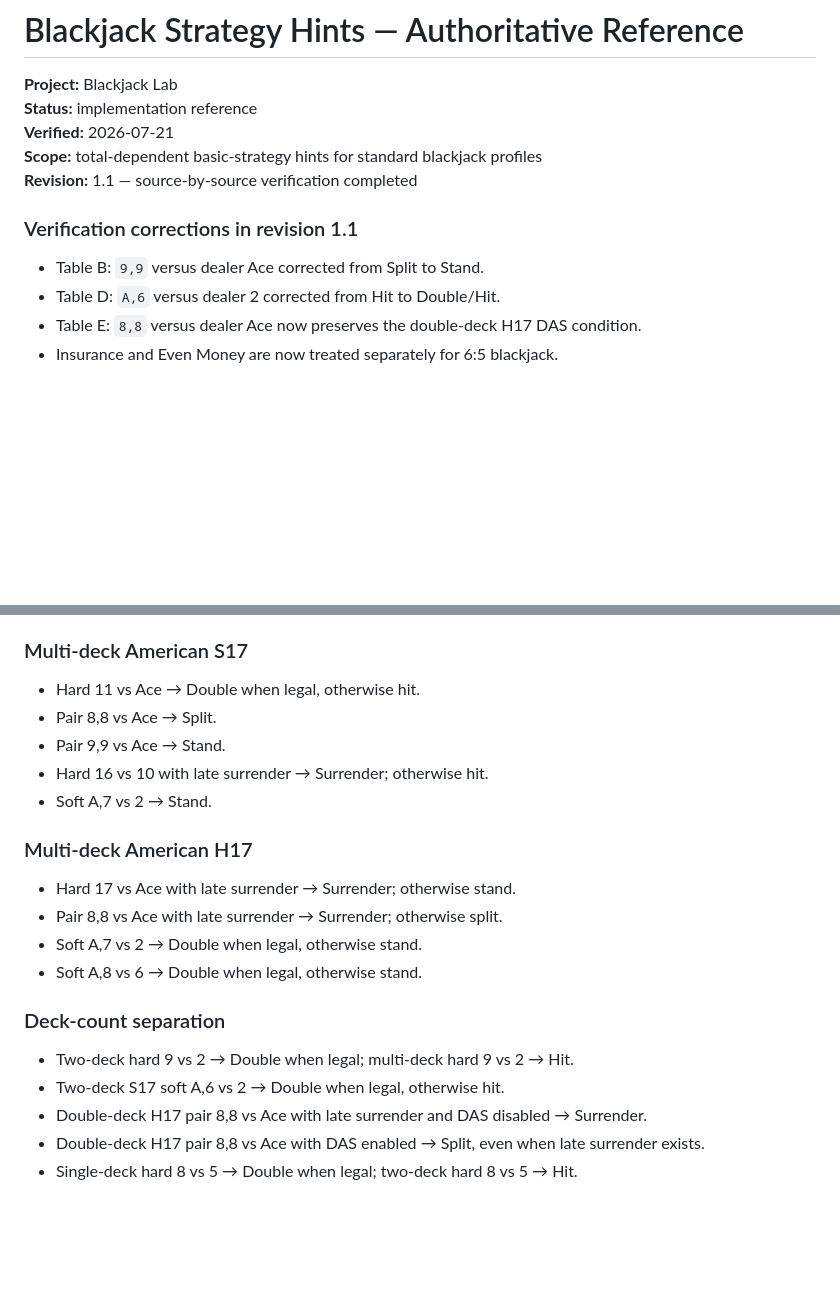
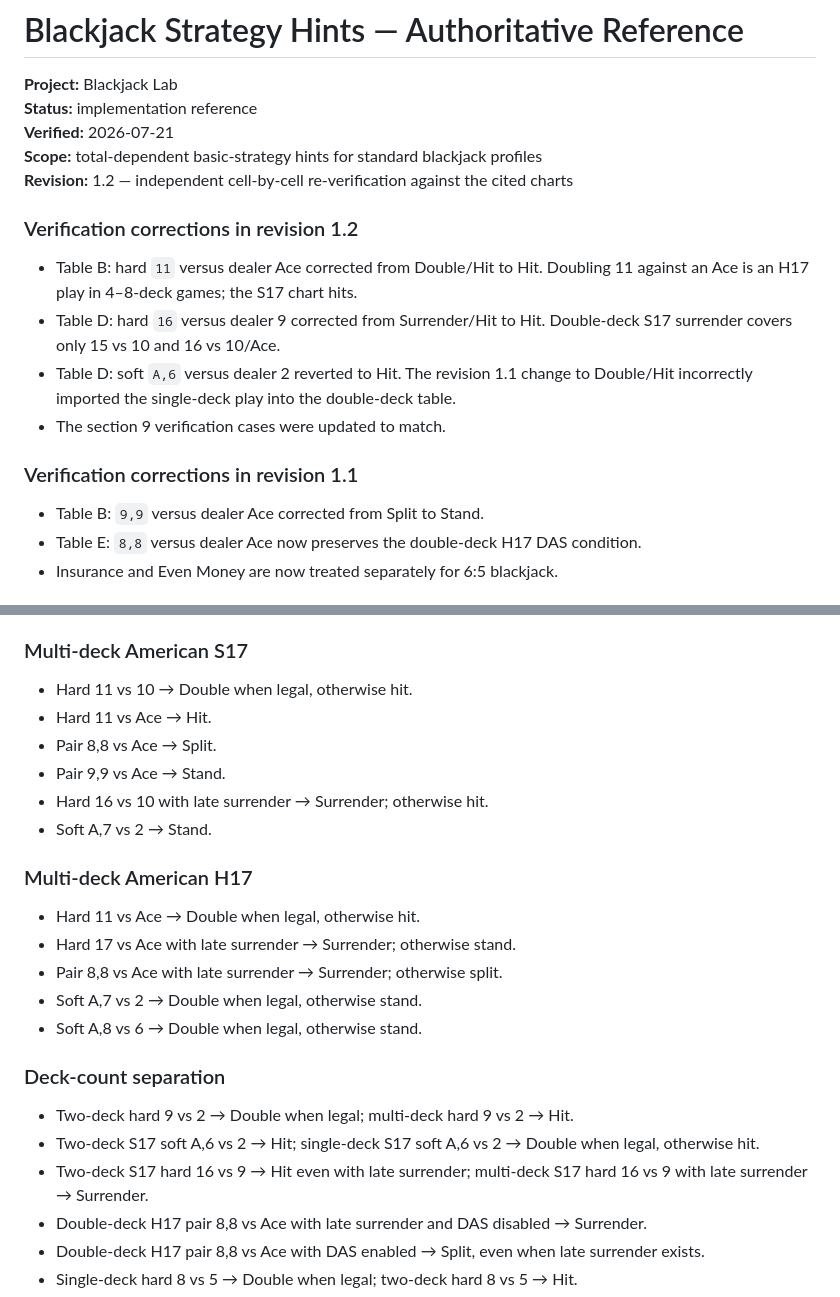
Before and after one commit to LukasMFR/blackjack-lab, a Markdown page: BLACKJACK_STRATEGY_HINTS.md, 2 parts joined by grey strips. Rendered like a GitHub page; blank space fills up the shorter version.

Commit message:
Correct three strategy cells against the cited charts
Independent re-verification against the Wizard of Odds charts found
three transcription errors: Table B hard 11 vs Ace (S17 hits), Table D
hard 16 vs 9 (no double-deck surrender) and Table D soft A,6 vs 2
(revision 1.1 had imported the single-deck play). Revision 1.2 fixes
the cells and the affected section 9 verification cases.

Co-Authored-By: Claude Fable 5 <noreply@anthropic.com>

```diff
--- a/BLACKJACK_STRATEGY_HINTS.md
+++ b/BLACKJACK_STRATEGY_HINTS.md
@@ -4,12 +4,18 @@
 **Status:** implementation reference
 **Verified:** 2026-07-21
 **Scope:** total-dependent basic-strategy hints for standard blackjack profiles
-**Revision:** 1.1 — source-by-source verification completed
+**Revision:** 1.2 — independent cell-by-cell re-verification against the cited charts
+
+### Verification corrections in revision 1.2
+
+- Table B: hard `11` versus dealer Ace corrected from Double/Hit to Hit. Doubling 11 against an Ace is an H17 play in 4–8-deck games; the S17 chart hits.
+- Table D: hard `16` versus dealer 9 corrected from Surrender/Hit to Hit. Double-deck S17 surrender covers only 15 vs 10 and 16 vs 10/Ace.
+- Table D: soft `A,6` versus dealer 2 reverted to Hit. The revision 1.1 change to Double/Hit incorrectly imported the single-deck play into the double-deck table.
+- The section 9 verification cases were updated to match.
 
 ### Verification corrections in revision 1.1
 
 - Table B: `9,9` versus dealer Ace corrected from Split to Stand.
-- Table D: `A,6` versus dealer 2 corrected from Hit to Double/Hit.
 - Table E: `8,8` versus dealer Ace now preserves the double-deck H17 DAS condition.
 - Insurance and Even Money are now treated separately for 6:5 blackjack.
 
@@ -522,7 +528,8 @@ At minimum, automated tests should cover:
 
 ### Multi-deck American S17
 
-- Hard 11 vs Ace → Double when legal, otherwise hit.
+- Hard 11 vs 10 → Double when legal, otherwise hit.
+- Hard 11 vs Ace → Hit.
 - Pair 8,8 vs Ace → Split.
 - Pair 9,9 vs Ace → Stand.
 - Hard 16 vs 10 with late surrender → Surrender; otherwise hit.
@@ -530,6 +537,7 @@ At minimum, automated tests should cover:
 
 ### Multi-deck American H17
 
+- Hard 11 vs Ace → Double when legal, otherwise hit.
 - Hard 17 vs Ace with late surrender → Surrender; otherwise stand.
 - Pair 8,8 vs Ace with late surrender → Surrender; otherwise split.
 - Soft A,7 vs 2 → Double when legal, otherwise stand.
@@ -538,7 +546,8 @@ At minimum, automated tests should cover:
 ### Deck-count separation
 
 - Two-deck hard 9 vs 2 → Double when legal; multi-deck hard 9 vs 2 → Hit.
-- Two-deck S17 soft A,6 vs 2 → Double when legal, otherwise hit.
+- Two-deck S17 soft A,6 vs 2 → Hit; single-deck S17 soft A,6 vs 2 → Double when legal, otherwise hit.
+- Two-deck S17 hard 16 vs 9 → Hit even with late surrender; multi-deck S17 hard 16 vs 9 with late surrender → Surrender.
 - Double-deck H17 pair 8,8 vs Ace with late surrender and DAS disabled → Surrender.
 - Double-deck H17 pair 8,8 vs Ace with DAS enabled → Split, even when late surrender exists.
 - Single-deck hard 8 vs 5 → Double when legal; two-deck hard 8 vs 5 → Hit.
```
Also changed, not shown: other parts of BLACKJACK_STRATEGY_HINTS.md (+3 -3 lines).
